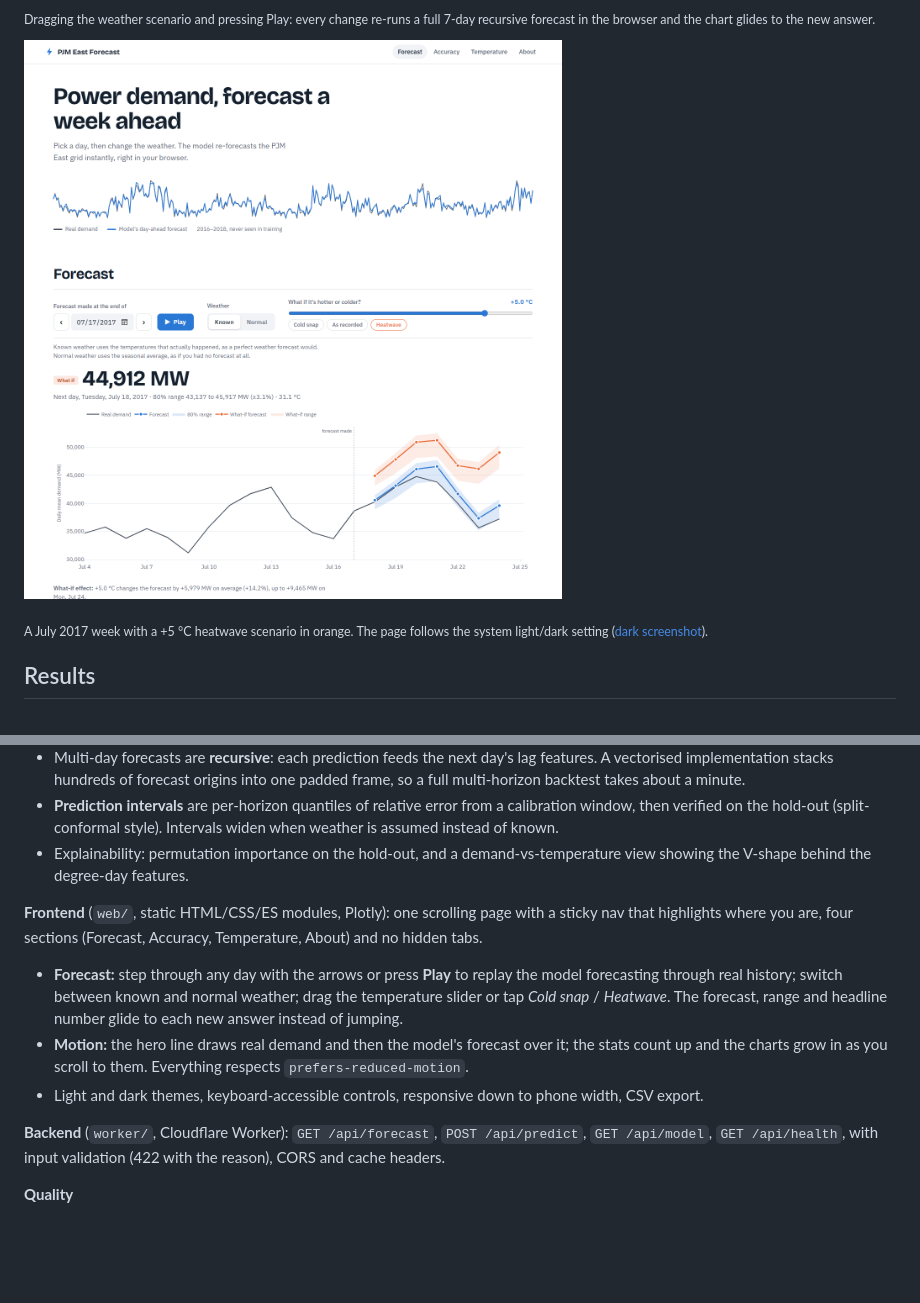
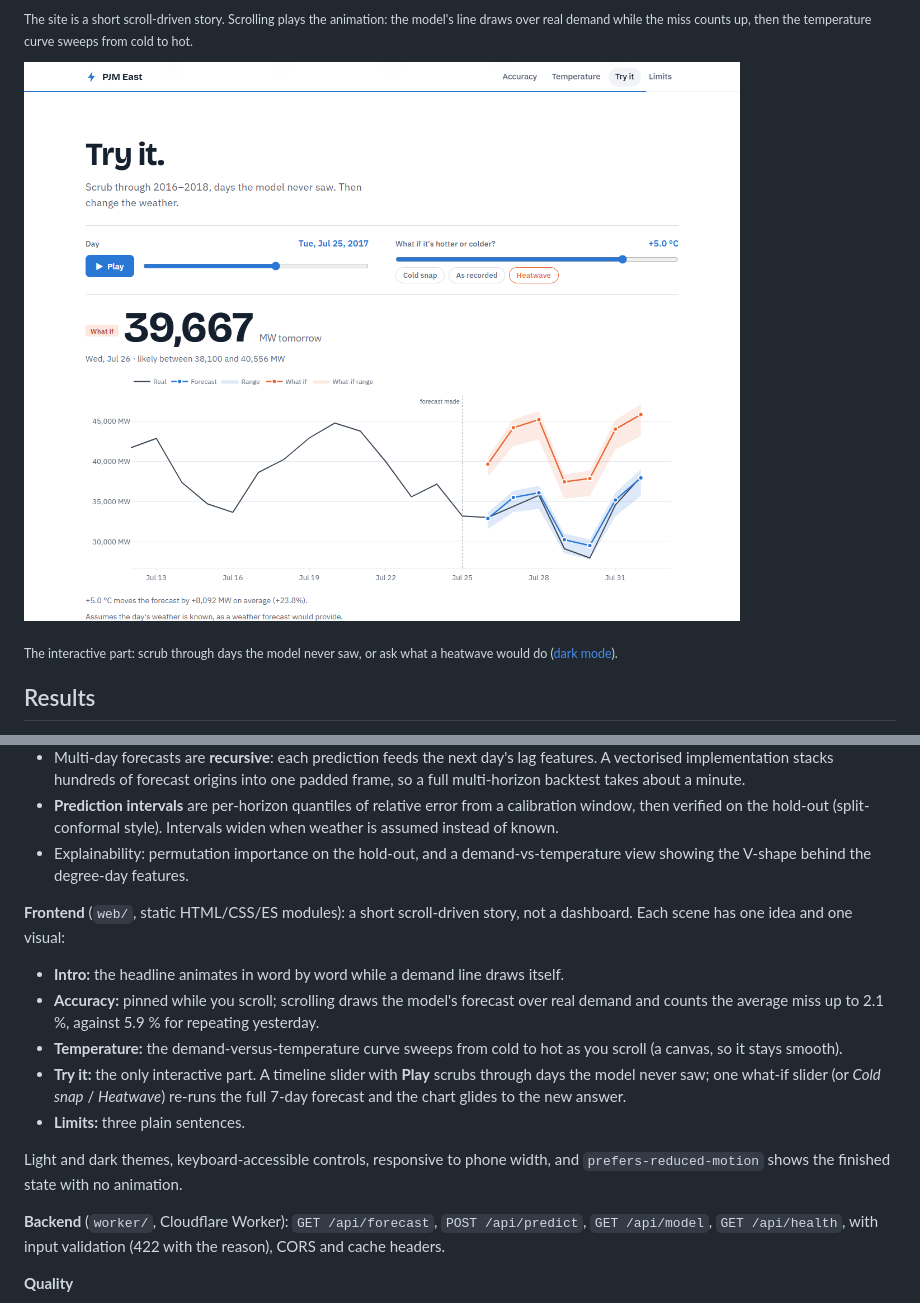
Before and after one commit to waleed-w-maqbool-m/Energy-Prediction-ML, a Markdown page: README.md, 2 parts joined by grey strips. Rendered like a GitHub page; pictures changed too: docs/dashboard.png; blank space fills up the shorter version.

```diff
--- a/README.md
+++ b/README.md
@@ -8,4 +8,4 @@ Cloudflare**: the dashboard evaluates it in your browser and a Cloudflare Worker
 
-<sub>Dragging the weather scenario and pressing Play: every change re-runs a full 7-day recursive forecast in the browser
-and the chart glides to the new answer.</sub>
+<sub>The site is a short scroll-driven story. Scrolling plays the animation: the model's line draws over real demand while the
+miss counts up, then the temperature curve sweeps from cold to hot.</sub>
 
@@ -13,6 +13,6 @@ and the chart glides to the new answer.</sub>
 
-<sub>A July 2017 week with a +5 °C heatwave scenario in orange. The page follows the system light/dark setting
-([dark screenshot](docs/dashboard-dark.png)).</sub>
+<sub>The interactive part: scrub through days the model never saw, or ask what a heatwave would do
+([dark mode](docs/dashboard-dark.png)).</sub>
 
 <!-- Add after deploying:  **Live demo:** https://<your-worker>.workers.dev -->
 
@@ -89,14 +89,18 @@ builder makes every platform compute identical values.
 - Explainability: permutation importance on the hold-out, and a demand-vs-temperature view showing the V-shape behind the
   degree-day features.
 
-**Frontend** (`web/`, static HTML/CSS/ES modules, Plotly): one scrolling page with a sticky nav that highlights where you
-are, four sections (Forecast, Accuracy, Temperature, About) and no hidden tabs.
-- **Forecast:** step through any day with the arrows or press **Play** to replay the model forecasting through real history;
-  switch between known and normal weather; drag the temperature slider or tap *Cold snap* / *Heatwave*.
-  The forecast, range and headline number glide to each new answer instead of jumping.
-- **Motion:** the hero line draws real demand and then the model's forecast over it; the stats count up and the
-  charts grow in as you scroll to them. Everything respects `prefers-reduced-motion`.
-- Light and dark themes, keyboard-accessible controls, responsive down to phone width, CSV export.
+**Frontend** (`web/`, static HTML/CSS/ES modules): a short scroll-driven story, not a dashboard. Each scene has one idea and
+one visual:
+- **Intro:** the headline animates in word by word while a demand line draws itself.
+- **Accuracy:** pinned while you scroll; scrolling draws the model's forecast over real demand and counts the
+  average miss up to 2.1 %, against 5.9 % for repeating yesterday.
+- **Temperature:** the demand-versus-temperature curve sweeps from cold to hot as you scroll (a canvas, so it stays smooth).
+- **Try it:** the only interactive part. A timeline slider with **Play** scrubs through days the model never saw; one
+  what-if slider (or *Cold snap* / *Heatwave*) re-runs the full 7-day forecast and the chart glides to the new answer.
+- **Limits:** three plain sentences.
+
+Light and dark themes, keyboard-accessible controls, responsive to phone width, and `prefers-reduced-motion` shows the
+finished state with no animation.
 
 **Backend** (`worker/`, Cloudflare Worker): `GET /api/forecast`, `POST /api/predict`, `GET /api/model`, `GET /api/health`,
 with input validation (422 with the reason), CORS and cache headers.
```
Also changed, not shown: other parts of README.md (+2 -2 lines), docs/dashboard-dark.png, 6 other files.
